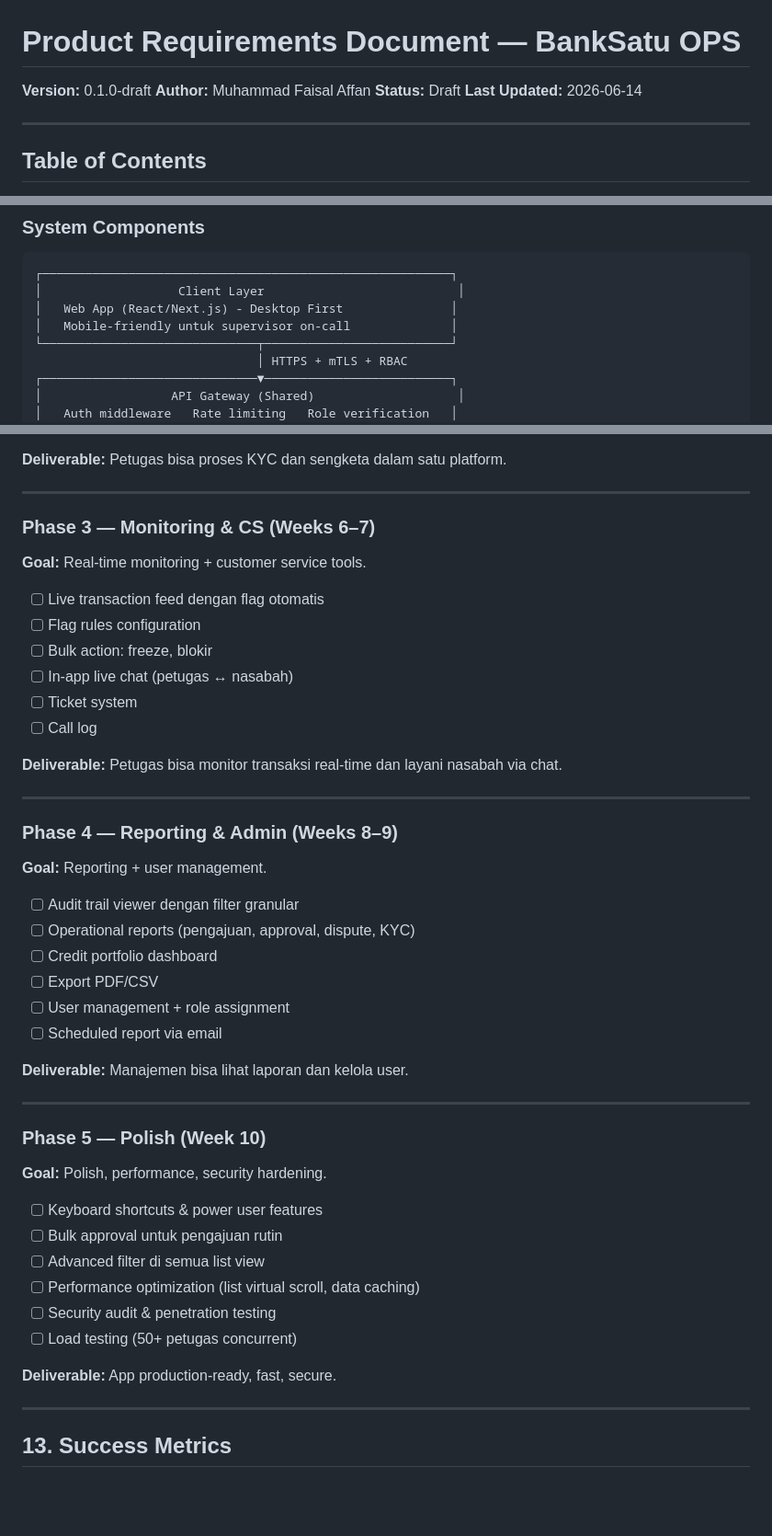
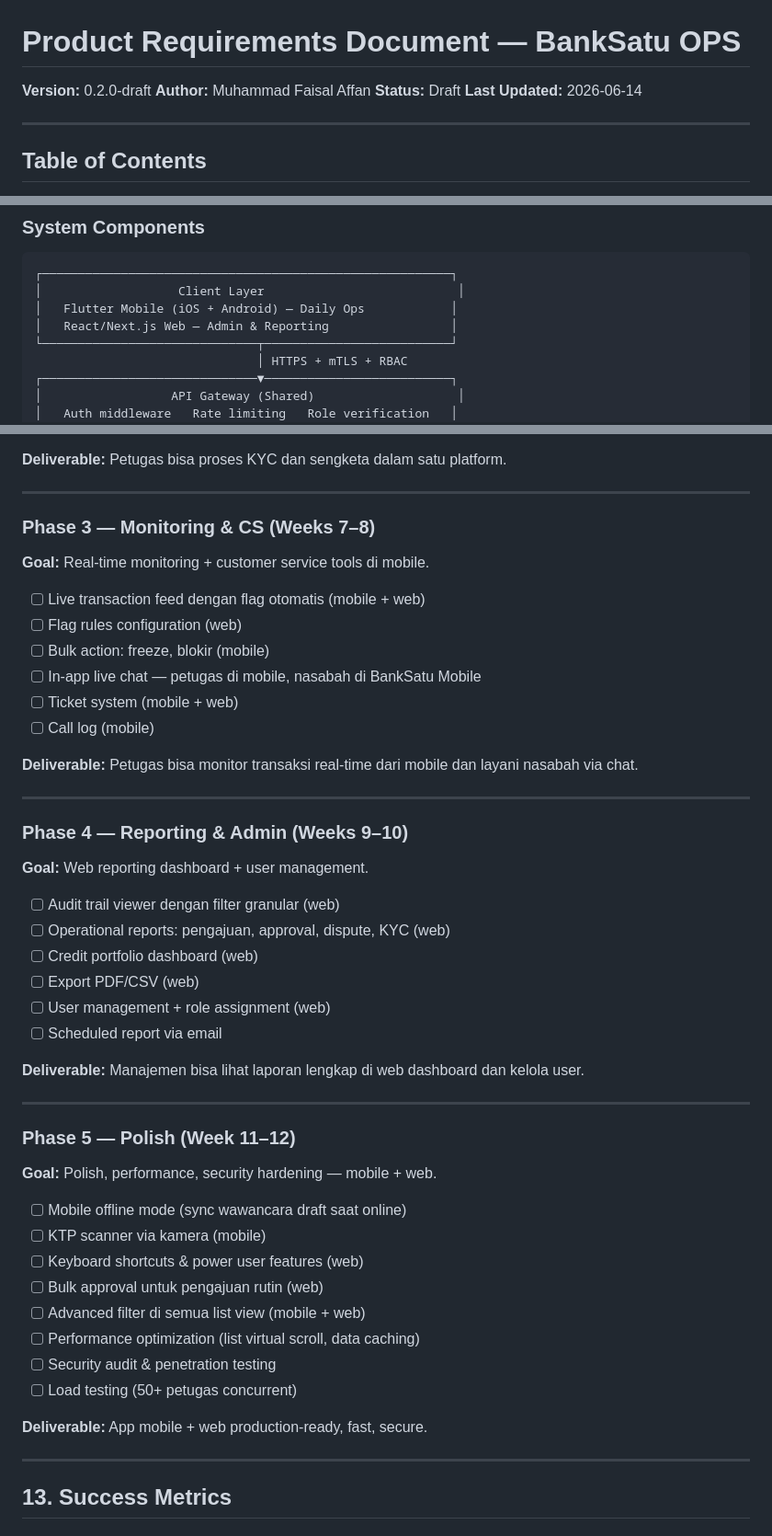
Before and after one commit to faisalaffan/banksatu, a Markdown page: docs/internal/PRD_OPS.md, 3 parts joined by grey strips. Shown at 92% size. Rendered like a GitHub page; blank space fills up the shorter version.

````diff
--- a/docs/internal/PRD_OPS.md
+++ b/docs/internal/PRD_OPS.md
@@ -1,6 +1,6 @@
 # Product Requirements Document — BankSatu OPS
 
-**Version:** 0.1.0-draft
+**Version:** 0.2.0-draft
 **Author:** Muhammad Faisal Affan
 **Status:** Draft
 **Last Updated:** 2026-06-14
@@ -180,8 +183,8 @@ BankSatu OPS adalah single source of truth untuk semua aktivitas operational:
 ```
 ┌─────────────────────────────────────────────────────────┐
 │                   Client Layer                           │
-│   Web App (React/Next.js) - Desktop First               │
-│   Mobile-friendly untuk supervisor on-call              │
+│   Flutter Mobile (iOS + Android) — Daily Ops            │
+│   React/Next.js Web — Admin & Reporting                 │
 └──────────────────────────────┬──────────────────────────┘
                                │ HTTPS + mTLS + RBAC
 ┌──────────────────────────────▼──────────────────────────┐
@@ -693,48 +719,50 @@ Idempotency-Key: <unique_key>
 
 ---
 
-### Phase 3 — Monitoring & CS (Weeks 6–7)
+### Phase 3 — Monitoring & CS (Weeks 7–8)
 
-**Goal:** Real-time monitoring + customer service tools.
+**Goal:** Real-time monitoring + customer service tools di mobile.
 
-- [ ] Live transaction feed dengan flag otomatis
-- [ ] Flag rules configuration
-- [ ] Bulk action: freeze, blokir
-- [ ] In-app live chat (petugas ↔ nasabah)
-- [ ] Ticket system
-- [ ] Call log
+- [ ] Live transaction feed dengan flag otomatis (mobile + web)
+- [ ] Flag rules configuration (web)
+- [ ] Bulk action: freeze, blokir (mobile)
+- [ ] In-app live chat — petugas di mobile, nasabah di BankSatu Mobile
+- [ ] Ticket system (mobile + web)
+- [ ] Call log (mobile)
 
-**Deliverable:** Petugas bisa monitor transaksi real-time dan layani nasabah via chat.
+**Deliverable:** Petugas bisa monitor transaksi real-time dari mobile dan layani nasabah via chat.
 
 ---
 
-### Phase 4 — Reporting & Admin (Weeks 8–9)
+### Phase 4 — Reporting & Admin (Weeks 9–10)
 
-**Goal:** Reporting + user management.
+**Goal:** Web reporting dashboard + user management.
 
-- [ ] Audit trail viewer dengan filter granular
-- [ ] Operational reports (pengajuan, approval, dispute, KYC)
-- [ ] Credit portfolio dashboard
-- [ ] Export PDF/CSV
-- [ ] User management + role assignment
+- [ ] Audit trail viewer dengan filter granular (web)
+- [ ] Operational reports: pengajuan, approval, dispute, KYC (web)
+- [ ] Credit portfolio dashboard (web)
+- [ ] Export PDF/CSV (web)
+- [ ] User management + role assignment (web)
 - [ ] Scheduled report via email
 
-**Deliverable:** Manajemen bisa lihat laporan dan kelola user.
+**Deliverable:** Manajemen bisa lihat laporan lengkap di web dashboard dan kelola user.
 
 ---
 
-### Phase 5 — Polish (Week 10)
+### Phase 5 — Polish (Week 11–12)
 
-**Goal:** Polish, performance, security hardening.
+**Goal:** Polish, performance, security hardening — mobile + web.
 
-- [ ] Keyboard shortcuts & power user features
-- [ ] Bulk approval untuk pengajuan rutin
-- [ ] Advanced filter di semua list view
+- [ ] Mobile offline mode (sync wawancara draft saat online)
+- [ ] KTP scanner via kamera (mobile)
+- [ ] Keyboard shortcuts & power user features (web)
+- [ ] Bulk approval untuk pengajuan rutin (web)
+- [ ] Advanced filter di semua list view (mobile + web)
 - [ ] Performance optimization (list virtual scroll, data caching)
 - [ ] Security audit & penetration testing
 - [ ] Load testing (50+ petugas concurrent)
 
-**Deliverable:** App production-ready, fast, secure.
+**Deliverable:** App mobile + web production-ready, fast, secure.
 
 ---
 
````
Also changed, not shown: other parts of docs/internal/PRD_OPS.md (+108 -82 lines).
